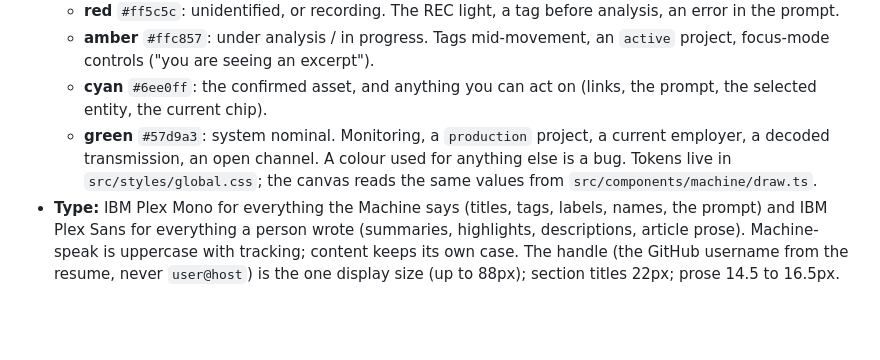
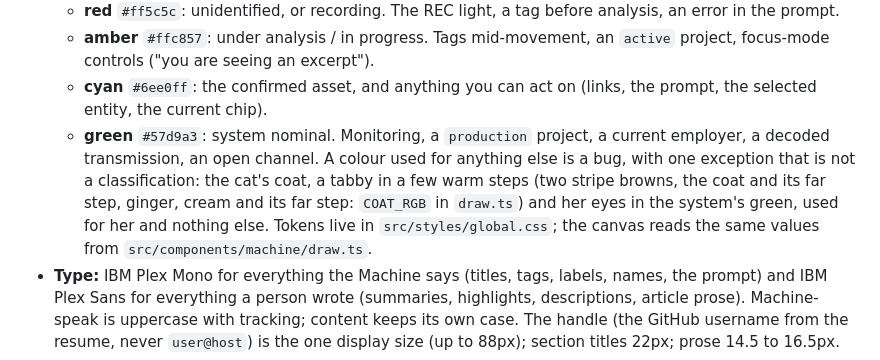
Before and after one commit to jhosdev/jhosdev-landing-v1, a Markdown page: DESIGN.md, the part around one of its changes. Rendered like a GitHub page; blank space fills up the shorter version.

```diff
--- a/DESIGN.md
+++ b/DESIGN.md
@@ -21,7 +21,7 @@ The home page and the article pages. The lab pages (`/lab/*`) keep the older ter
   - **amber** `#ffc857`: under analysis / in progress. Tags mid-movement, an `active` project, focus-mode controls ("you are seeing an excerpt").
   - **cyan** `#6ee0ff`: the confirmed asset, and anything you can act on (links, the prompt, the selected entity, the current chip).
   - **green** `#57d9a3`: system nominal. Monitoring, a `production` project, a current employer, a decoded transmission, an open channel.
-  A colour used for anything else is a bug. Tokens live in `src/styles/global.css`; the canvas reads the same values from `src/components/machine/draw.ts`.
+  A colour used for anything else is a bug, with one exception that is not a classification: the cat's coat, a tabby in a few warm steps (two stripe browns, the coat and its far step, ginger, cream and its far step: `COAT_RGB` in `draw.ts`) and her eyes in the system's green, used for her and nothing else. Tokens live in `src/styles/global.css`; the canvas reads the same values from `src/components/machine/draw.ts`.
 - **Type:** IBM Plex Mono for everything the Machine says (titles, tags, labels, names, the prompt) and IBM Plex Sans for everything a person wrote (summaries, highlights, descriptions, article prose). Machine-speak is uppercase with tracking; content keeps its own case. The handle (the GitHub username from the resume, never `user@host`) is the one display size (up to 88px); section titles 22px; prose 14.5 to 16.5px.
 - **The monitor (hero):** the asset section's feed is the Machine's monitor screen, in the DOM. Centre, one per line: the handle under the cyan lock, the role, the location, the full name. Left: stack telemetry (`content.stack`). Right: employment, in data order, each entry linking to its record. The side columns wrap by word and are never truncated; below 900px the subject sits on top and the two columns side by side under it. A `replay intro` control lives in the feed's bottom-right corner.
 - **Language:** the Machine is not translated. Its vocabulary (HUD chrome, scene names, section titles, classification tags, command names) is English in every locale; only what is said to the visitor (helper sentences, help descriptions, accessible names) and the person's own content are translated. `copy.ts` keeps the two apart as `MACHINE` and `HUMAN`.
```
Also changed, not shown: other parts of DESIGN.md (+2 -2 lines), CLAUDE.md (+5 -4 lines).
